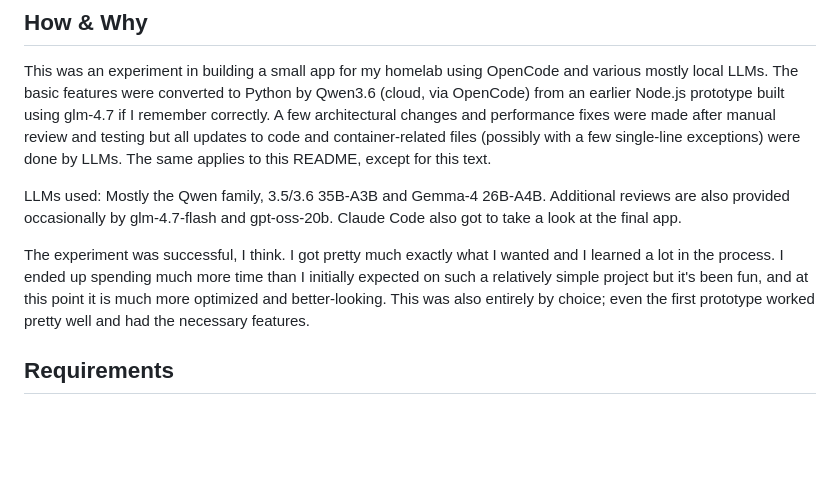
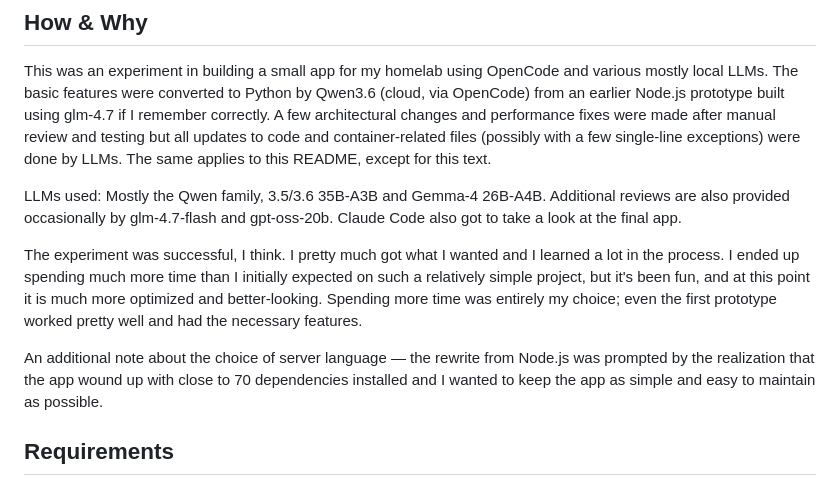
Before and after one commit to L71/dnsmasq-viewer, a Markdown page: README.md, the part around the change. GitHub-like rendering; blank space fills up the shorter version.

Commit message:
Add note about server language

```diff
--- a/README.md
+++ b/README.md
@@ -33,7 +33,9 @@ This was an experiment in building a small app for my homelab using OpenCode and
 
 LLMs used: Mostly the Qwen family, 3.5/3.6 35B-A3B and Gemma-4 26B-A4B. Additional reviews are also provided occasionally by glm-4.7-flash and gpt-oss-20b. Claude Code also got to take a look at the final app.
 
-The experiment was successful, I think. I got pretty much exactly what I wanted and I learned a lot in the process. I ended up spending much more time than I initially expected on such a relatively simple project but it's been fun, and at this point it is much more optimized and better-looking. This was also entirely by choice; even the first prototype worked pretty well and had the necessary features.
+The experiment was successful, I think. I pretty much got what I wanted and I learned a lot in the process. I ended up spending much more time than I initially expected on such a relatively simple project, but it's been fun, and at this point it is much more optimized and better-looking. Spending more time was entirely my choice; even the first prototype worked pretty well and had the necessary features.
+
+An additional note about the choice of server language — the rewrite from Node.js was prompted by the realization that the app wound up with close to 70 dependencies installed and I wanted to keep the app as simple and easy to maintain as possible.
 
 
 ## Requirements
```
